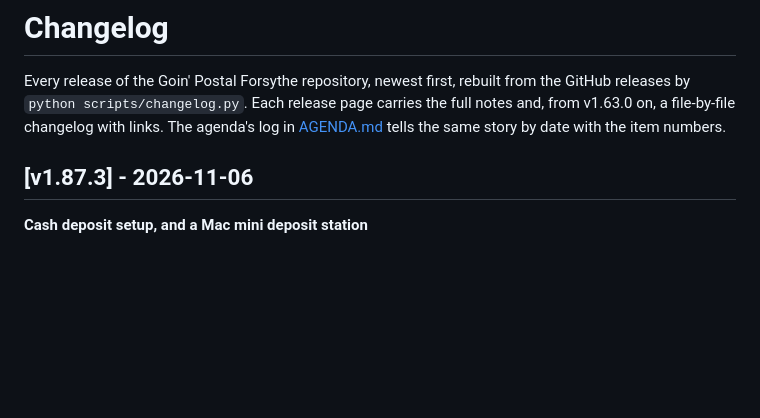
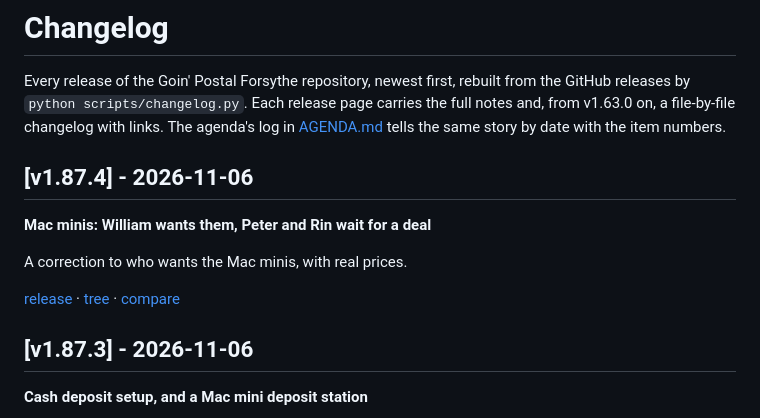
Before and after one commit to wbp318/goin-postal-forsythe, a Markdown page: CHANGELOG.md, the part around the change. GitHub-like rendering; blank space fills up the shorter version.

```diff
--- a/CHANGELOG.md
+++ b/CHANGELOG.md
@@ -1,6 +1,14 @@
 # Changelog
 
 Every release of the Goin' Postal Forsythe repository, newest first, rebuilt from the GitHub releases by `python scripts/changelog.py`. Each release page carries the full notes and, from v1.63.0 on, a file-by-file changelog with links. The agenda's log in [AGENDA.md](AGENDA.md) tells the same story by date with the item numbers.
+
+## [v1.87.4] - 2026-11-06
+
+**Mac minis: William wants them, Peter and Rin wait for a deal**
+
+A correction to who wants the Mac minis, with real prices.
+
+[release](https://github.com/wbp318/goin-postal-forsythe/releases/tag/v1.87.4) · [tree](https://github.com/wbp318/goin-postal-forsythe/tree/v1.87.4) · [compare](https://github.com/wbp318/goin-postal-forsythe/compare/v1.87.3...v1.87.4)
 
 ## [v1.87.3] - 2026-11-06
 
```
Also changed, not shown: README.md (+5 -5 lines).
